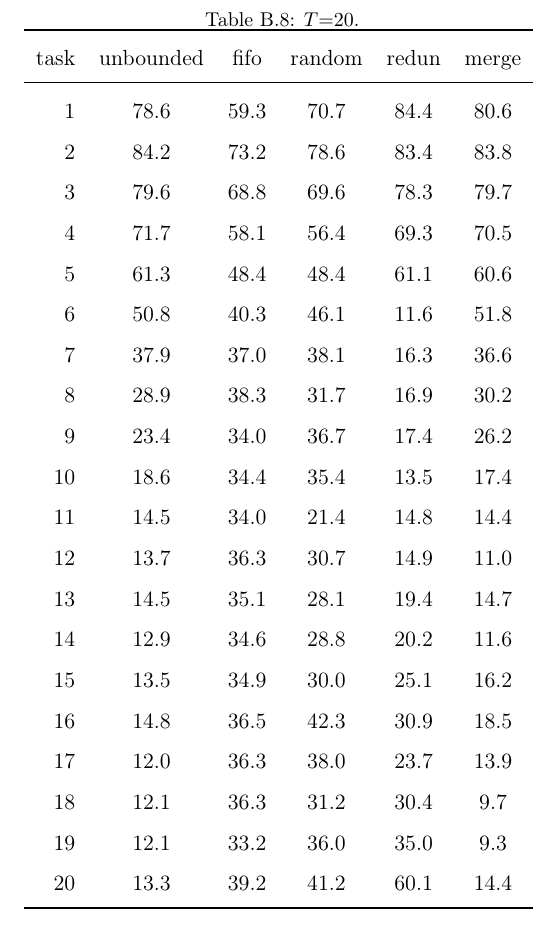
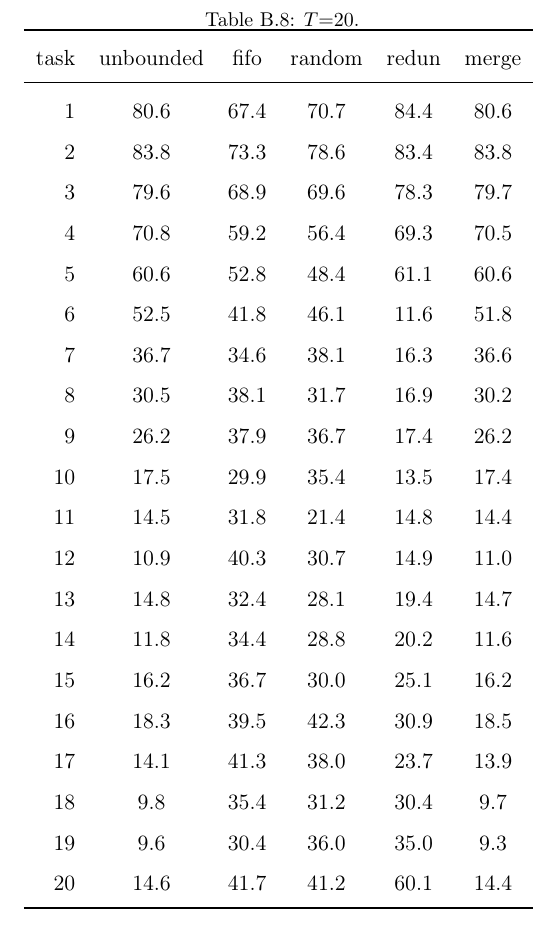
Before and after one commit to zhouranxi/delp-anchor-budget, a LaTeX paper (S2_锚累积/paper/main.tex, which reads S2_锚累积/paper/appx_mat_t20.tex): part of page 28 of 28, cut so that both start at the same text. Compiled offline with pdfLaTeX.

Commit message:
S2 appendix T=20 matrix: regenerate from anchor_budget_all.json (lam=5000, M=5, seeds 0-2)

```diff
--- a/S2_锚累积/paper/appx_mat_t20.tex
+++ b/S2_锚累积/paper/appx_mat_t20.tex
@@ -2,25 +2,25 @@
 \toprule
 task & unbounded & fifo & random & redun & merge \\
 \midrule
-1 & 78.6 & 59.3 & 70.7 & 84.4 & 80.6 \\
-2 & 84.2 & 73.2 & 78.6 & 83.4 & 83.8 \\
-3 & 79.6 & 68.8 & 69.6 & 78.3 & 79.7 \\
-4 & 71.7 & 58.1 & 56.4 & 69.3 & 70.5 \\
-5 & 61.3 & 48.4 & 48.4 & 61.1 & 60.6 \\
-6 & 50.8 & 40.3 & 46.1 & 11.6 & 51.8 \\
-7 & 37.9 & 37.0 & 38.1 & 16.3 & 36.6 \\
-8 & 28.9 & 38.3 & 31.7 & 16.9 & 30.2 \\
-9 & 23.4 & 34.0 & 36.7 & 17.4 & 26.2 \\
-10 & 18.6 & 34.4 & 35.4 & 13.5 & 17.4 \\
-11 & 14.5 & 34.0 & 21.4 & 14.8 & 14.4 \\
-12 & 13.7 & 36.3 & 30.7 & 14.9 & 11.0 \\
-13 & 14.5 & 35.1 & 28.1 & 19.4 & 14.7 \\
-14 & 12.9 & 34.6 & 28.8 & 20.2 & 11.6 \\
-15 & 13.5 & 34.9 & 30.0 & 25.1 & 16.2 \\
-16 & 14.8 & 36.5 & 42.3 & 30.9 & 18.5 \\
-17 & 12.0 & 36.3 & 38.0 & 23.7 & 13.9 \\
-18 & 12.1 & 36.3 & 31.2 & 30.4 & 9.7 \\
-19 & 12.1 & 33.2 & 36.0 & 35.0 & 9.3 \\
-20 & 13.3 & 39.2 & 41.2 & 60.1 & 14.4 \\
+1 & 80.6 & 67.4 & 70.7 & 84.4 & 80.6 \\
+2 & 83.8 & 73.3 & 78.6 & 83.4 & 83.8 \\
+3 & 79.6 & 68.9 & 69.6 & 78.3 & 79.7 \\
+4 & 70.8 & 59.2 & 56.4 & 69.3 & 70.5 \\
+5 & 60.6 & 52.8 & 48.4 & 61.1 & 60.6 \\
+6 & 52.5 & 41.8 & 46.1 & 11.6 & 51.8 \\
+7 & 36.7 & 34.6 & 38.1 & 16.3 & 36.6 \\
+8 & 30.5 & 38.1 & 31.7 & 16.9 & 30.2 \\
+9 & 26.2 & 37.9 & 36.7 & 17.4 & 26.2 \\
+10 & 17.5 & 29.9 & 35.4 & 13.5 & 17.4 \\
+11 & 14.5 & 31.8 & 21.4 & 14.8 & 14.4 \\
+12 & 10.9 & 40.3 & 30.7 & 14.9 & 11.0 \\
+13 & 14.8 & 32.4 & 28.1 & 19.4 & 14.7 \\
+14 & 11.8 & 34.4 & 28.8 & 20.2 & 11.6 \\
+15 & 16.2 & 36.7 & 30.0 & 25.1 & 16.2 \\
+16 & 18.3 & 39.5 & 42.3 & 30.9 & 18.5 \\
+17 & 14.1 & 41.3 & 38.0 & 23.7 & 13.9 \\
+18 & 9.8 & 35.4 & 31.2 & 30.4 & 9.7 \\
+19 & 9.6 & 30.4 & 36.0 & 35.0 & 9.3 \\
+20 & 14.6 & 41.7 & 41.2 & 60.1 & 14.4 \\
 \bottomrule
 \end{tabular}
```
